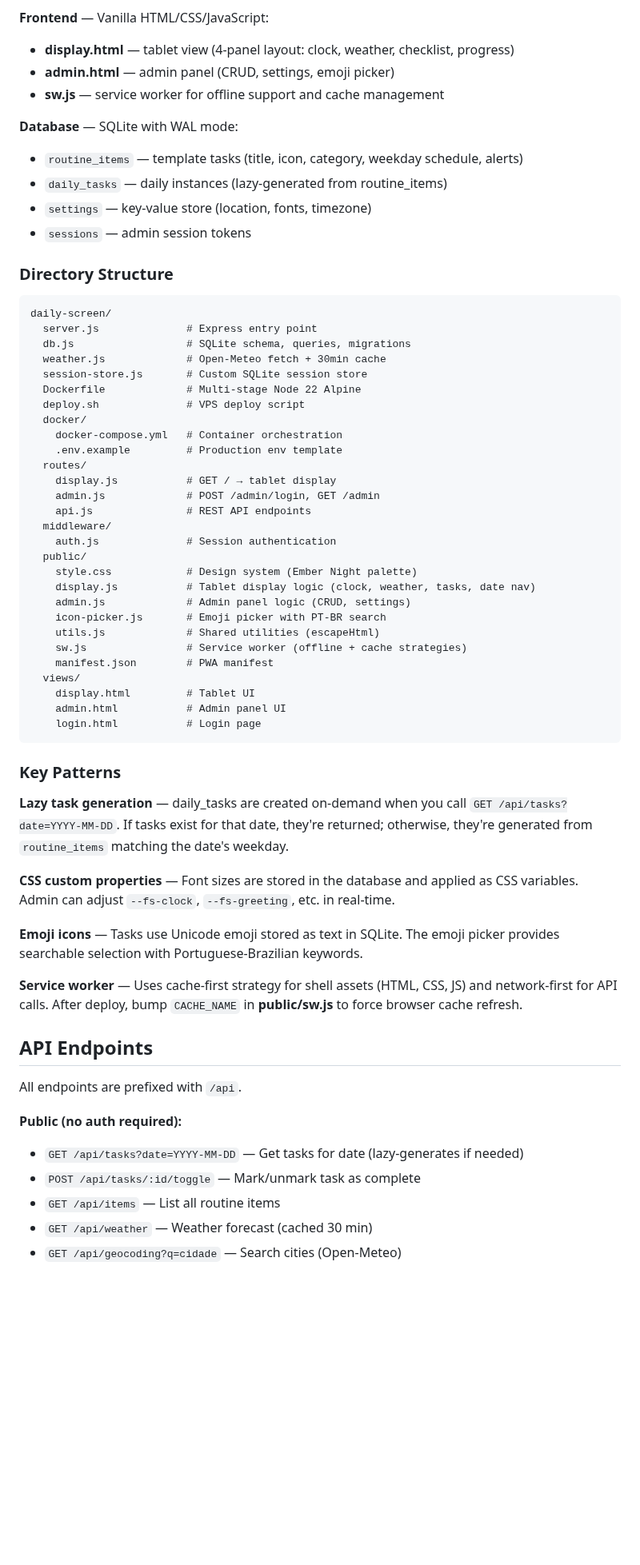
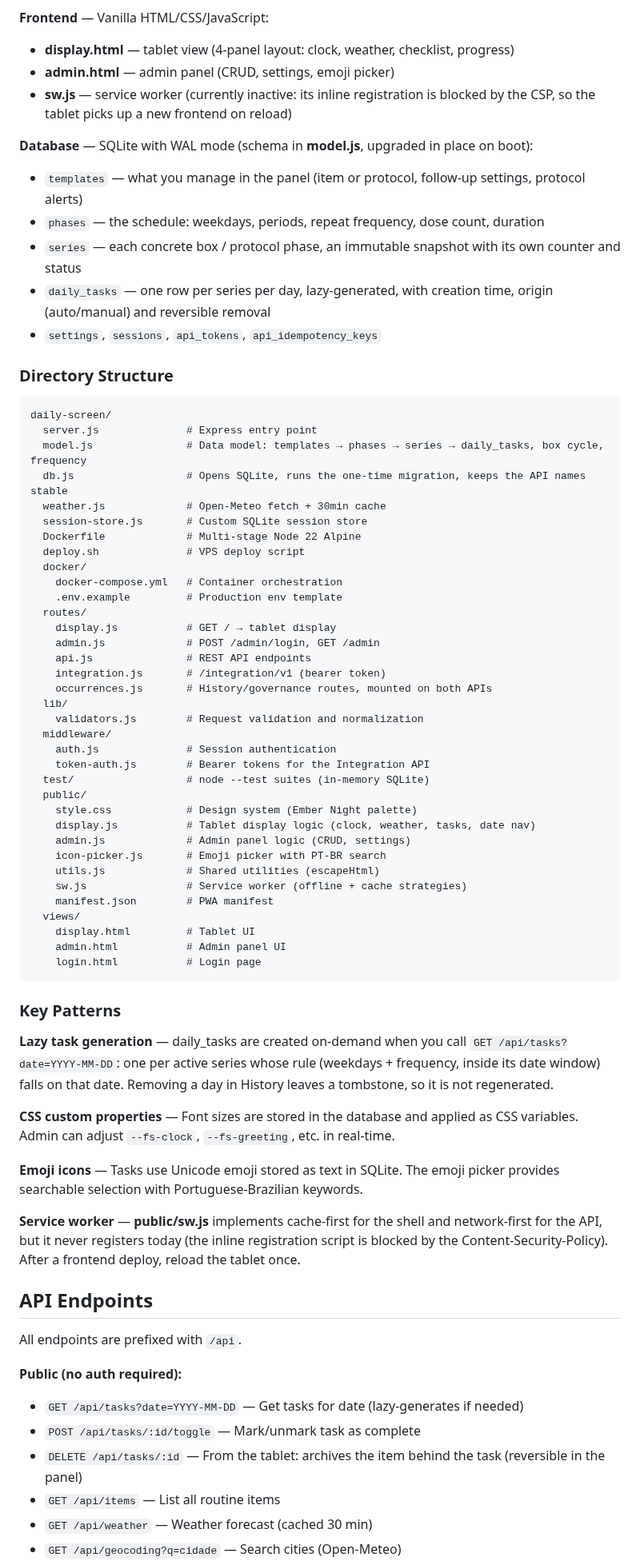
Before and after one commit to pedroberaldo87/daily-screen, a Markdown page: README.md, the part around one of its changes. Shown at 80% size. Rendered like a GitHub page; blank space fills up the shorter version.

````diff
--- a/README.md
+++ b/README.md
@@ -135,20 +141,22 @@ Daily Screen follows a simple server-rendered architecture with no build step.
 **Frontend** — Vanilla HTML/CSS/JavaScript:
 - **display.html** — tablet view (4-panel layout: clock, weather, checklist, progress)
 - **admin.html** — admin panel (CRUD, settings, emoji picker)
-- **sw.js** — service worker for offline support and cache management
+- **sw.js** — service worker (currently inactive: its inline registration is blocked by the CSP, so the tablet picks up a new frontend on reload)
 
-**Database** — SQLite with WAL mode:
-- `routine_items` — template tasks (title, icon, category, weekday schedule, alerts)
-- `daily_tasks` — daily instances (lazy-generated from routine_items)
-- `settings` — key-value store (location, fonts, timezone)
-- `sessions` — admin session tokens
+**Database** — SQLite with WAL mode (schema in **model.js**, upgraded in place on boot):
+- `templates` — what you manage in the panel (item or protocol, follow-up settings, protocol alerts)
+- `phases` — the schedule: weekdays, periods, repeat frequency, dose count, duration
+- `series` — each concrete box / protocol phase, an immutable snapshot with its own counter and status
+- `daily_tasks` — one row per series per day, lazy-generated, with creation time, origin (auto/manual) and reversible removal
+- `settings`, `sessions`, `api_tokens`, `api_idempotency_keys`
 
 ### Directory Structure
 
 ```
 daily-screen/
   server.js              # Express entry point
-  db.js                  # SQLite schema, queries, migrations
+  model.js               # Data model: templates → phases → series → daily_tasks, box cycle, frequency
+  db.js                  # Opens SQLite, runs the one-time migration, keeps the API names stable
   weather.js             # Open-Meteo fetch + 30min cache
   session-store.js       # Custom SQLite session store
   Dockerfile             # Multi-stage Node 22 Alpine
@@ -160,8 +168,14 @@ daily-screen/
     display.js           # GET / → tablet display
     admin.js             # POST /admin/login, GET /admin
     api.js               # REST API endpoints
+    integration.js       # /integration/v1 (bearer token)
+    occurrences.js       # History/governance routes, mounted on both APIs
+  lib/
+    validators.js        # Request validation and normalization
   middleware/
     auth.js              # Session authentication
+    token-auth.js        # Bearer tokens for the Integration API
+  test/                  # node --test suites (in-memory SQLite)
   public/
     style.css            # Design system (Ember Night palette)
     display.js           # Tablet display logic (clock, weather, tasks, date nav)
@@ -178,13 +192,13 @@ daily-screen/
 
 ### Key Patterns
 
-**Lazy task generation** — daily_tasks are created on-demand when you call `GET /api/tasks?date=YYYY-MM-DD`. If tasks exist for that date, they're returned; otherwise, they're generated from `routine_items` matching the date's weekday.
+**Lazy task generation** — daily_tasks are created on-demand when you call `GET /api/tasks?date=YYYY-MM-DD`: one per active series whose rule (weekdays + frequency, inside its date window) falls on that date. Removing a day in History leaves a tombstone, so it is not regenerated.
 
 **CSS custom properties** — Font sizes are stored in the database and applied as CSS variables. Admin can adjust `--fs-clock`, `--fs-greeting`, etc. in real-time.
 
 **Emoji icons** — Tasks use Unicode emoji stored as text in SQLite. The emoji picker provides searchable selection with Portuguese-Brazilian keywords.
 
-**Service worker** — Uses cache-first strategy for shell assets (HTML, CSS, JS) and network-first for API calls. After deploy, bump `CACHE_NAME` in **public/sw.js** to force browser cache refresh.
+**Service worker** — **public/sw.js** implements cache-first for the shell and network-first for the API, but it never registers today (the inline registration script is blocked by the Content-Security-Policy). After a frontend deploy, reload the tablet once.
 
 ## API Endpoints
 
@@ -193,6 +207,7 @@ All endpoints are prefixed with `/api`.
 **Public (no auth required):**
 - `GET /api/tasks?date=YYYY-MM-DD` — Get tasks for date (lazy-generates if needed)
 - `POST /api/tasks/:id/toggle` — Mark/unmark task as complete
+- `DELETE /api/tasks/:id` — From the tablet: archives the item behind the task (reversible in the panel)
 - `GET /api/items` — List all routine items
 - `GET /api/weather` — Weather forecast (cached 30 min)
 - `GET /api/geocoding?q=cidade` — Search cities (Open-Meteo)
````
Also changed, not shown: other parts of README.md (+20 -9 lines), docs/screenshots/admin.png, docs/screenshots/edit-item.png, docs/screenshots/history.png (added).
